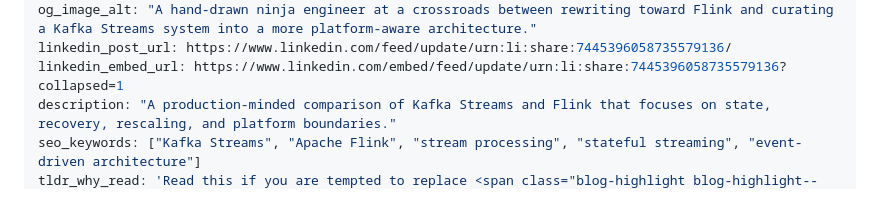
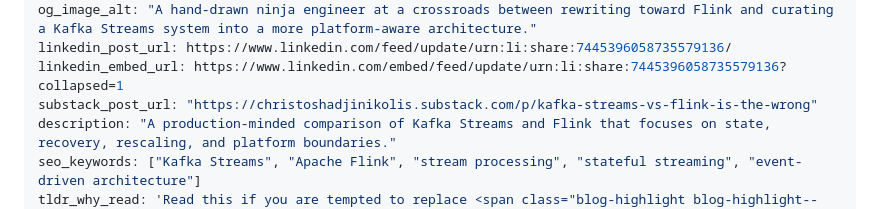
Before and after one commit to Christos-Hadjinikolis/Christos-Hadjinikolis.github.io, a Markdown page: content/_posts/2026-04-01-when-flink-earns-its-complexity-over-kafka-streams.md, the part around the change. Rendered like a GitHub page.

Commit message:
feat(blog): add Substack link to Flink post

```diff
--- a/content/_posts/2026-04-01-when-flink-earns-its-complexity-over-kafka-streams.md
+++ b/content/_posts/2026-04-01-when-flink-earns-its-complexity-over-kafka-streams.md
@@ -7,6 +7,7 @@ og_image: assets/images/posts/2026/when-flink-earns-its-complexity-over-kafka-st
 og_image_alt: "A hand-drawn ninja engineer at a crossroads between rewriting toward Flink and curating a Kafka Streams system into a more platform-aware architecture."
 linkedin_post_url: https://www.linkedin.com/feed/update/urn:li:share:7445396058735579136/
 linkedin_embed_url: https://www.linkedin.com/embed/feed/update/urn:li:share:7445396058735579136?collapsed=1
+substack_post_url: "https://christoshadjinikolis.substack.com/p/kafka-streams-vs-flink-is-the-wrong"
 description: "A production-minded comparison of Kafka Streams and Flink that focuses on state, recovery, rescaling, and platform boundaries."
 seo_keywords: ["Kafka Streams", "Apache Flink", "stream processing", "stateful streaming", "event-driven architecture"]
 tldr_why_read: 'Read this if you are tempted to replace <span class="blog-highlight blog-highlight--kafka">Kafka Streams</span> with <span class="blog-highlight blog-highlight--flink">Flink</span> mostly because <span class="blog-highlight blog-highlight--flink">Flink</span> feels cleaner, more modern, or more familiar.'
```
